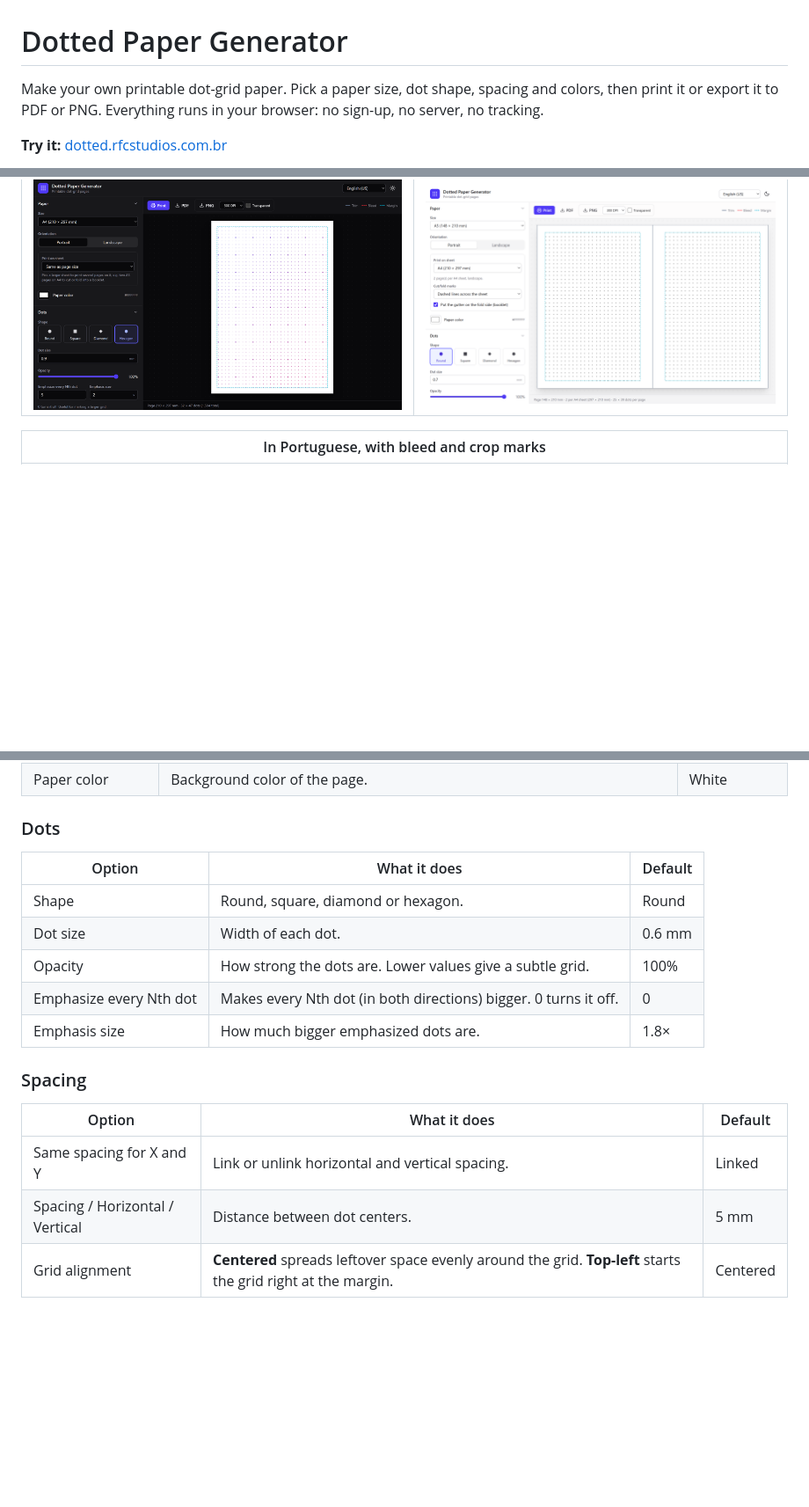
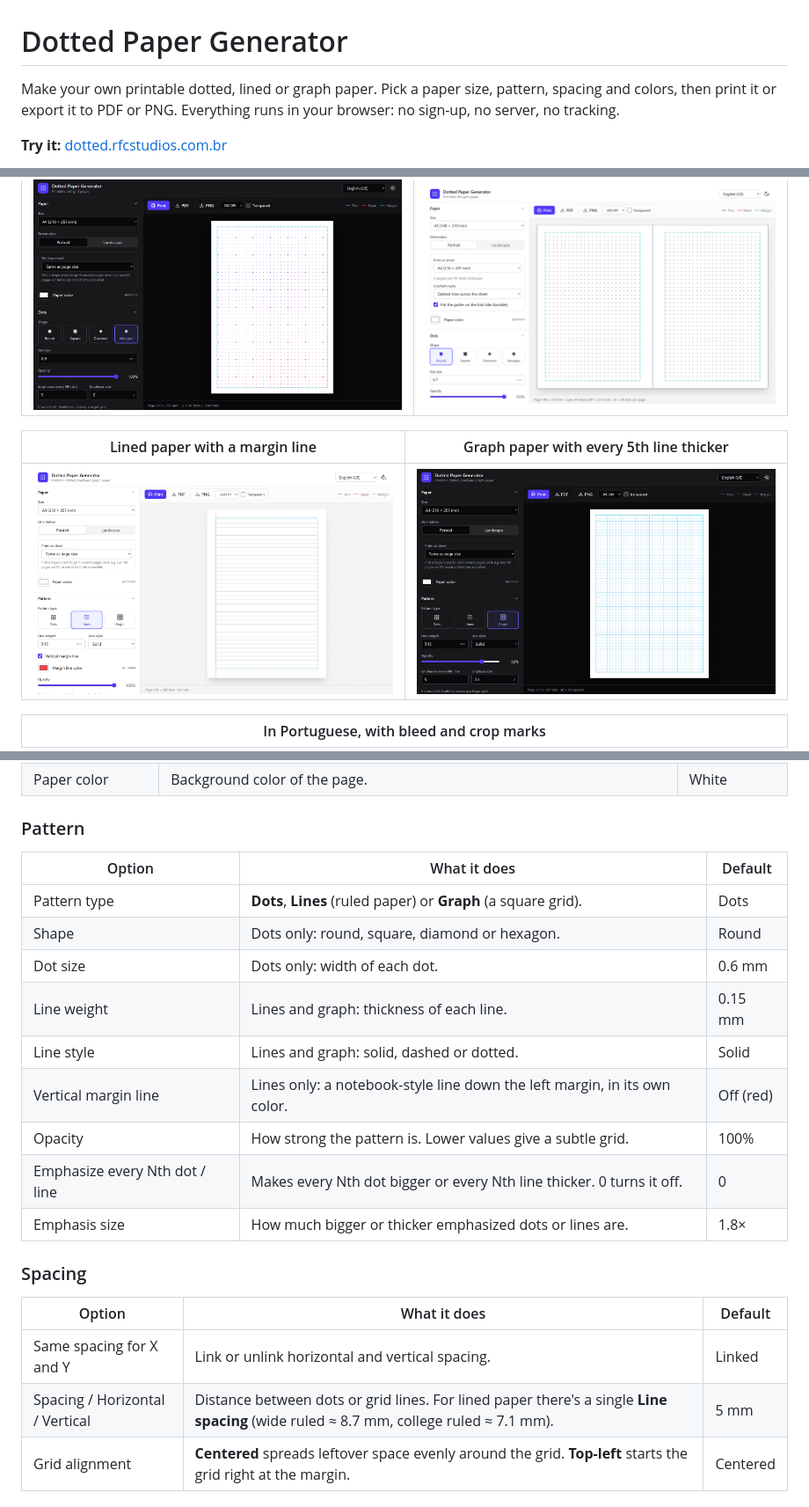
Before and after one commit to Fabioapp200/dotted-paper-generator, a Markdown page: README.md, 3 parts joined by grey strips. Shown at 88% size. Drawn GitHub-style; pictures changed too: docs/screenshots/graph.png (added), docs/screenshots/lined.png (added); blank space fills up the shorter version.

```diff
--- a/README.md
+++ b/README.md
@@ -1,6 +1,6 @@
 # Dotted Paper Generator
 
-Make your own printable dot-grid paper. Pick a paper size, dot shape, spacing and colors, then print it or export it to PDF or PNG. Everything runs in your browser: no sign-up, no server, no tracking.
+Make your own printable dotted, lined or graph paper. Pick a paper size, pattern, spacing and colors, then print it or export it to PDF or PNG. Everything runs in your browser: no sign-up, no server, no tracking.
 
 **Try it:** [dotted.rfcstudios.com.br](https://dotted.rfcstudios.com.br)
 
@@ -32,6 +34,10 @@ Dot-grid notebooks are great for bullet journals, sketching, lettering and plann
 | Dark mode, hexagon dots, gradient and emphasized dots | Two A5 booklet pages on one A4 sheet |
 | --- | --- |
 | ![Dark mode with purple-to-pink hexagon dots and every fifth dot larger](docs/screenshots/app-dark.png) | ![Two A5 pages side by side on landscape A4 with a fold line between them](docs/screenshots/booklet.png) |
+
+| Lined paper with a margin line | Graph paper with every 5th line thicker |
+| --- | --- |
+| ![Lined A4 page with gray lines and a red vertical margin line](docs/screenshots/lined.png) | ![Dark mode with a blue graph-paper grid and thicker major lines](docs/screenshots/graph.png) |
 
 | In Portuguese, with bleed and crop marks |
 | --- |
@@ -52,22 +58,26 @@ All measurements are in millimetres.
 | Gutter on the fold side | Shown when pages sit side by side: puts each page's binding gutter on the edge next to the fold. | On |
 | Paper color | Background color of the page. | White |
 
-### Dots
+### Pattern
 
 | Option | What it does | Default |
 | --- | --- | --- |
-| Shape | Round, square, diamond or hexagon. | Round |
-| Dot size | Width of each dot. | 0.6 mm |
-| Opacity | How strong the dots are. Lower values give a subtle grid. | 100% |
-| Emphasize every Nth dot | Makes every Nth dot (in both directions) bigger. 0 turns it off. | 0 |
-| Emphasis size | How much bigger emphasized dots are. | 1.8× |
+| Pattern type | **Dots**, **Lines** (ruled paper) or **Graph** (a square grid). | Dots |
+| Shape | Dots only: round, square, diamond or hexagon. | Round |
+| Dot size | Dots only: width of each dot. | 0.6 mm |
+| Line weight | Lines and graph: thickness of each line. | 0.15 mm |
+| Line style | Lines and graph: solid, dashed or dotted. | Solid |
+| Vertical margin line | Lines only: a notebook-style line down the left margin, in its own color. | Off (red) |
+| Opacity | How strong the pattern is. Lower values give a subtle grid. | 100% |
+| Emphasize every Nth dot / line | Makes every Nth dot bigger or every Nth line thicker. 0 turns it off. | 0 |
+| Emphasis size | How much bigger or thicker emphasized dots or lines are. | 1.8× |
 
 ### Spacing
 
 | Option | What it does | Default |
 | --- | --- | --- |
 | Same spacing for X and Y | Link or unlink horizontal and vertical spacing. | Linked |
-| Spacing / Horizontal / Vertical | Distance between dot centers. | 5 mm |
+| Spacing / Horizontal / Vertical | Distance between dots or grid lines. For lined paper there's a single **Line spacing** (wide ruled ≈ 8.7 mm, college ruled ≈ 7.1 mm). | 5 mm |
 | Grid alignment | **Centered** spreads leftover space evenly around the grid. **Top-left** starts the grid right at the margin. | Centered |
 
 ### Margins & printing
```
Also changed, not shown: other parts of README.md (+7 -5 lines), 8 other files.
